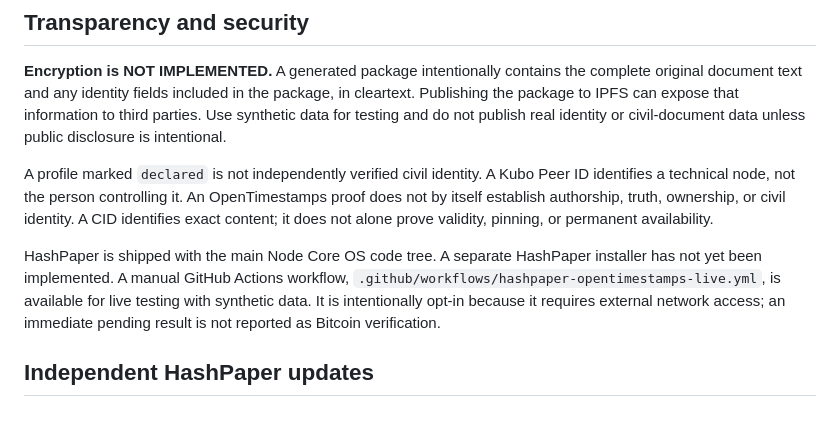
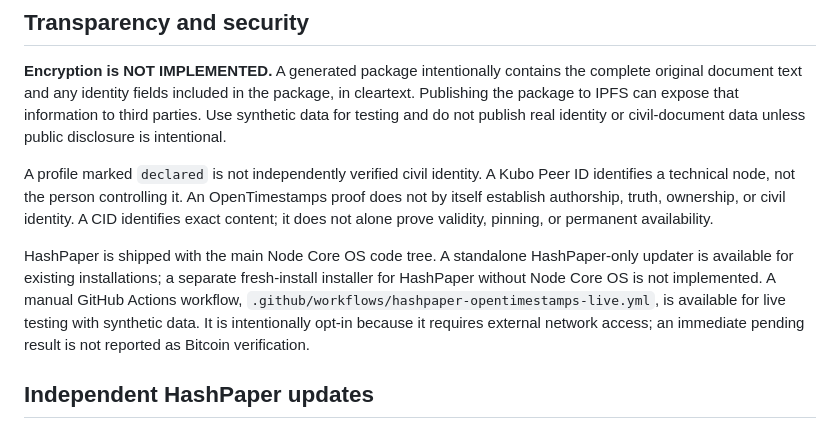
Before and after one commit to byLAEV/Node-Core-OS, a Markdown page: applications/hashpaper/README.md, the part around the change. Drawn GitHub-style.

Commit message:
Clarify standalone updater versus fresh HashPaper installer

```diff
--- a/applications/hashpaper/README.md
+++ b/applications/hashpaper/README.md
@@ -85,7 +85,7 @@ They are outside the replaceable application-code directory so a normal applicat
 
 A profile marked `declared` is not independently verified civil identity. A Kubo Peer ID identifies a technical node, not the person controlling it. An OpenTimestamps proof does not by itself establish authorship, truth, ownership, or civil identity. A CID identifies exact content; it does not alone prove validity, pinning, or permanent availability.
 
-HashPaper is shipped with the main Node Core OS code tree. A separate HashPaper installer has not yet been implemented. A manual GitHub Actions workflow, `.github/workflows/hashpaper-opentimestamps-live.yml`, is available for live testing with synthetic data. It is intentionally opt-in because it requires external network access; an immediate pending result is not reported as Bitcoin verification.
+HashPaper is shipped with the main Node Core OS code tree. A standalone HashPaper-only updater is available for existing installations; a separate fresh-install installer for HashPaper without Node Core OS is not implemented. A manual GitHub Actions workflow, `.github/workflows/hashpaper-opentimestamps-live.yml`, is available for live testing with synthetic data. It is intentionally opt-in because it requires external network access; an immediate pending result is not reported as Bitcoin verification.
 
 
 ## Independent HashPaper updates
```
